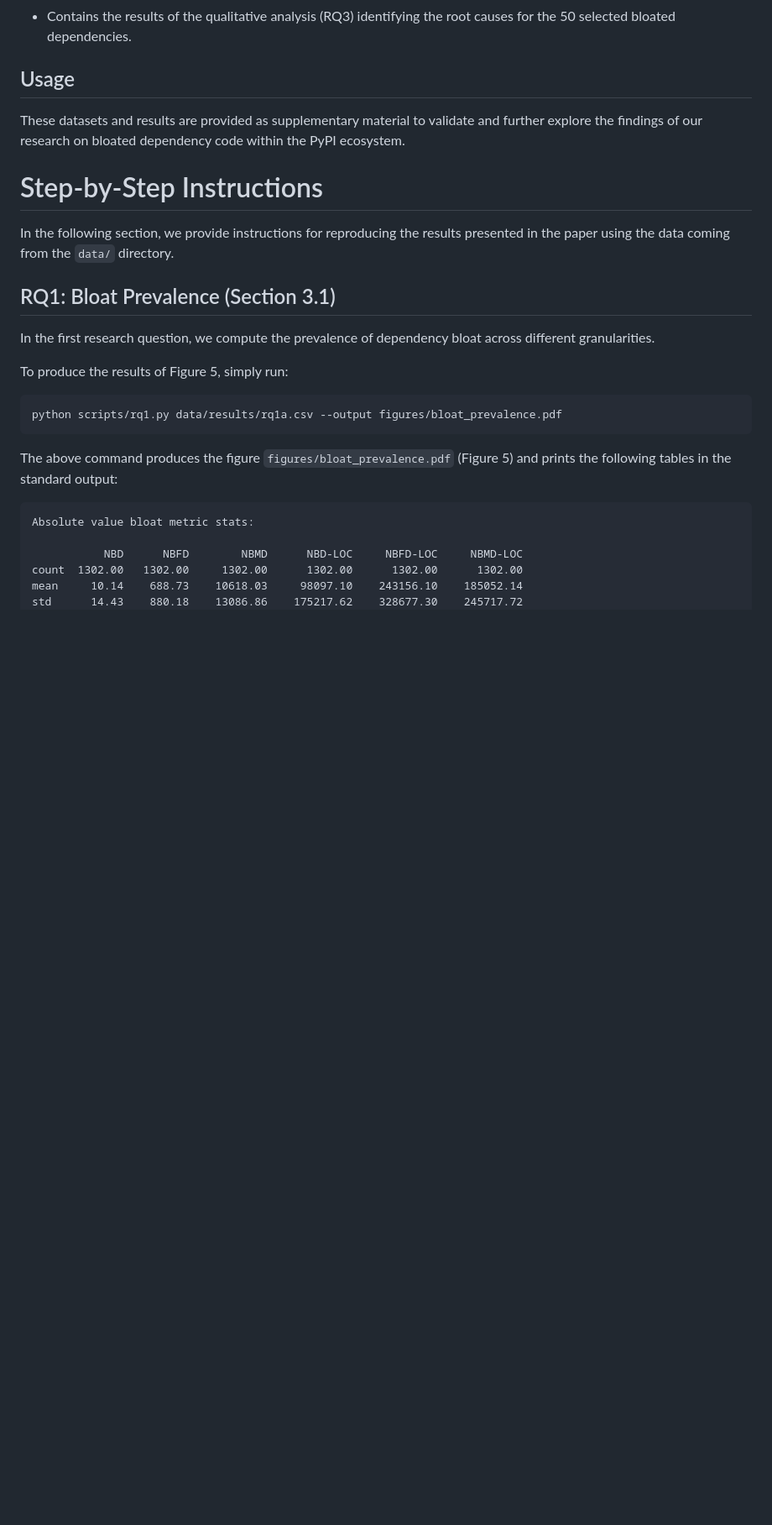
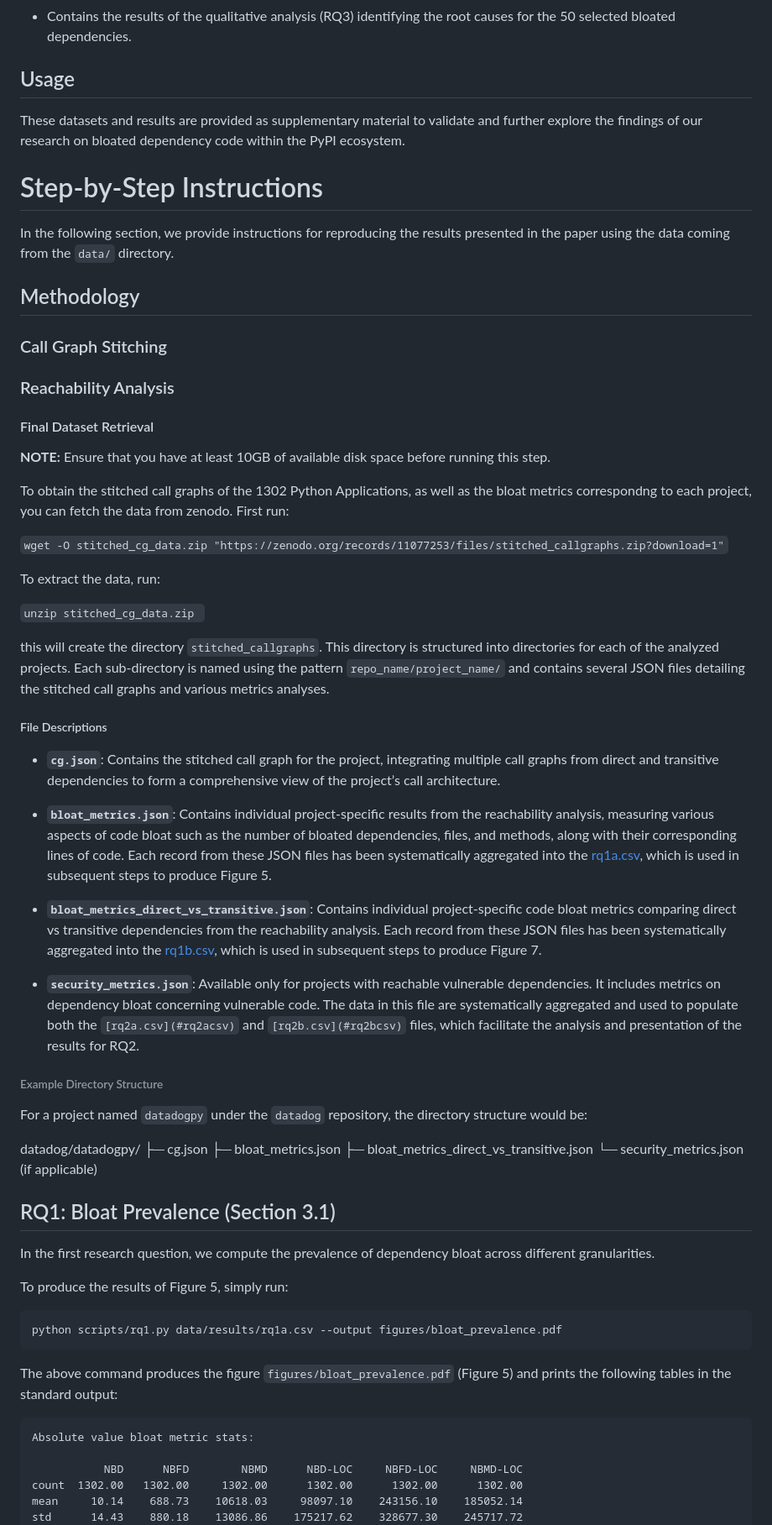
Before and after one commit to gdrosos/bloat-study-artifact, a Markdown page: artifact/README.md, the part around the change printed below. Shown: that part at 84% size. Rendered like a GitHub page; blank space fills up the shorter version.

```diff
--- a/artifact/README.md
+++ b/artifact/README.md
@@ -104,6 +104,54 @@ In the following section, we provide instructions
 for reproducing the results
 presented in the paper using the data coming from the `data/` directory.
 
+## Methodology
+
+### Call Graph Stitching
+
+### Reachability Analysis
+
+
+#### Final Dataset Retrieval
+
+**NOTE:** Ensure that you have at least 10GB of available disk space before running this step.
+
+To obtain the stitched call graphs of the 1302 Python Applications, as well as the bloat metrics correspondng to each project,
+you can fetch the data from zenodo. First run:
+
+`wget -O stitched_cg_data.zip "https://zenodo.org/records/11077253/files/stitched_callgraphs.zip?download=1"`
+
+To extract the data, run:
+
+`unzip stitched_cg_data.zip `
+
+this will create the directory `stitched_callgraphs`. This directory is structured into directories for each of the analyzed projects.
+Each sub-directory is named using the pattern `repo_name/project_name/` and contains several JSON files detailing the stitched call graphs and various metrics analyses.
+
+##### File Descriptions
+
+- **`cg.json`**: Contains the stitched call graph for the project, integrating multiple call graphs from direct and transitive dependencies to form a comprehensive view of the project’s call architecture.
+
+- **`bloat_metrics.json`**: Contains individual project-specific results from the reachability analysis, measuring various aspects of code bloat such as the number of bloated dependencies, files, and methods, along with their corresponding lines of code. Each record from these JSON files has been systematically aggregated into the [rq1a.csv](#rq1acsv), which is used in subsequent steps to produce Figure 5.
+
+
+- **`bloat_metrics_direct_vs_transitive.json`**: Contains individual project-specific code bloat metrics comparing direct vs transitive dependencies from the reachability analysis. Each record from these JSON files has been systematically aggregated into the [rq1b.csv](#rq1bcsv), which is used in subsequent steps to produce Figure 7.
+
+- **`security_metrics.json`**: Available only for projects with reachable vulnerable dependencies. It includes metrics on dependency bloat concerning vulnerable code. The data in this file are systematically aggregated and used to populate both the `[rq2a.csv](#rq2acsv)` and `[rq2b.csv](#rq2bcsv)` files, which facilitate the analysis and presentation of the results for RQ2.
+
+###### Example Directory Structure
+
+For a project named `datadogpy` under the `datadog` repository, the directory structure would be:
+
+datadog/datadogpy/
+├─ cg.json
+├─ bloat_metrics.json
+├─ bloat_metrics_direct_vs_transitive.json
+└─ security_metrics.json (if applicable)
+
+
+
+
+
 ## RQ1: Bloat Prevalence (Section 3.1)
 
 In the first research question,
```
Also changed, not shown: other parts of artifact/README.md (+1 -1 lines).
